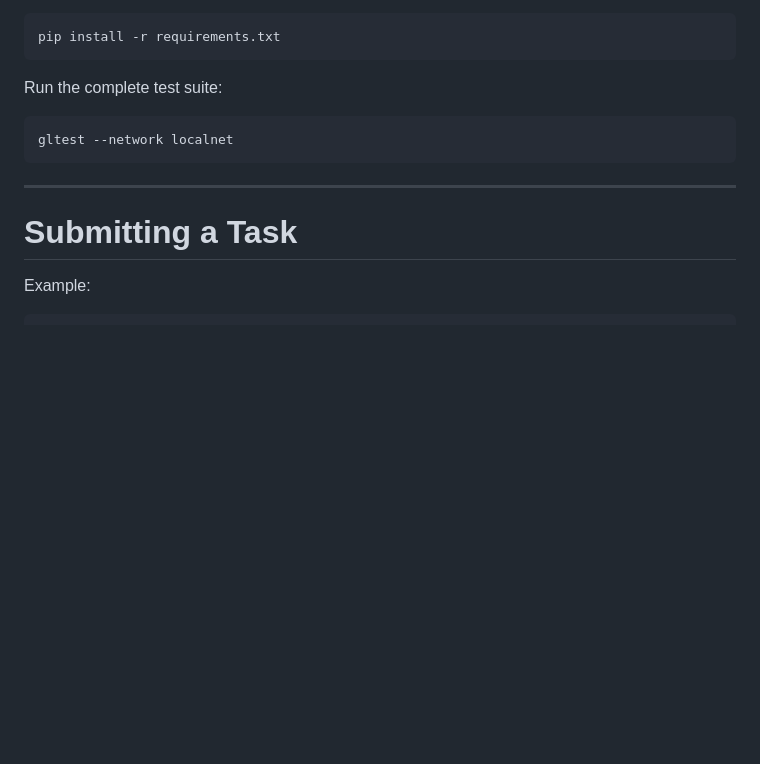
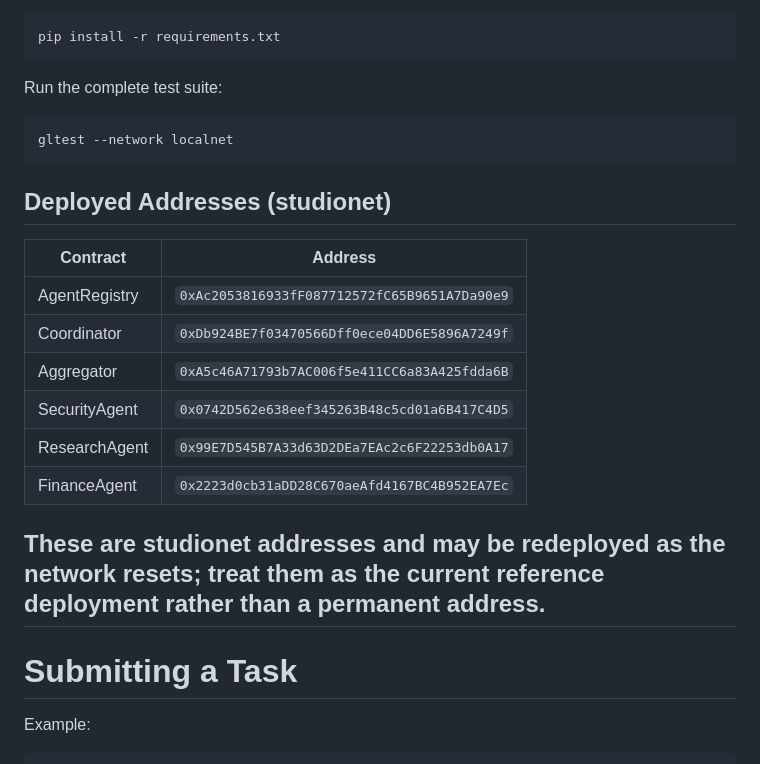
Before and after one commit to Biosolverr/Gen_mesh, a Markdown page: README.md, the part around the change. GitHub-like rendering; blank space fills up the shorter version.

````diff
--- a/README.md
+++ b/README.md
@@ -273,6 +273,20 @@ Run the complete test suite:
 gltest --network localnet
 ```
 
+## Deployed Addresses (studionet)
+
+| Contract | Address |
+|---|---|
+| AgentRegistry | `0xAc2053816933fF087712572fC65B9651A7Da90e9` |
+| Coordinator | `0xDb924BE7f03470566Dff0ece04DD6E5896A7249f` |
+| Aggregator | `0xA5c46A71793b7AC006f5e411CC6a83A425fdda6B` |
+| SecurityAgent | `0x0742D562e638eef345263B48c5cd01a6B417C4D5` |
+| ResearchAgent | `0x99E7D545B7A33d63D2DEa7EAc2c6F22253db0A17` |
+| FinanceAgent | `0x2223d0cb31aDD28C670aeAfd4167BC4B952EA7Ec` |
+
+These are studionet addresses and may be redeployed as the network
+resets; treat them as the current reference deployment rather than a
+permanent address.
 ---
 
 # Submitting a Task
````
